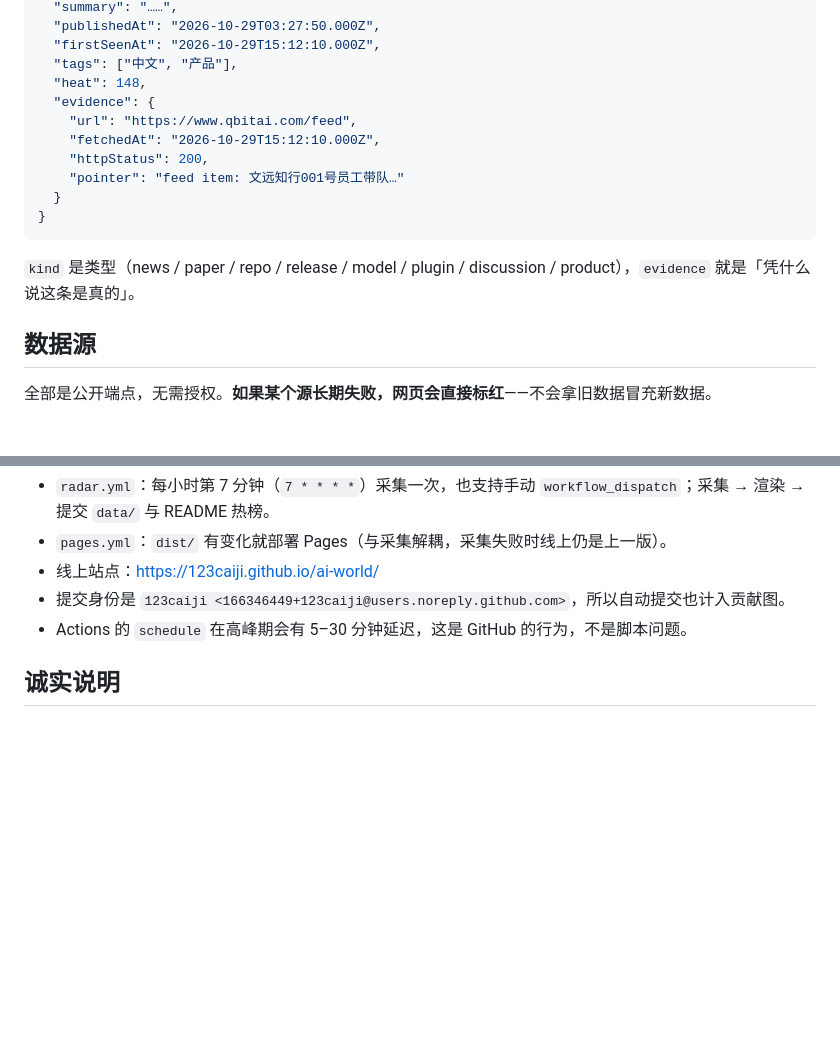
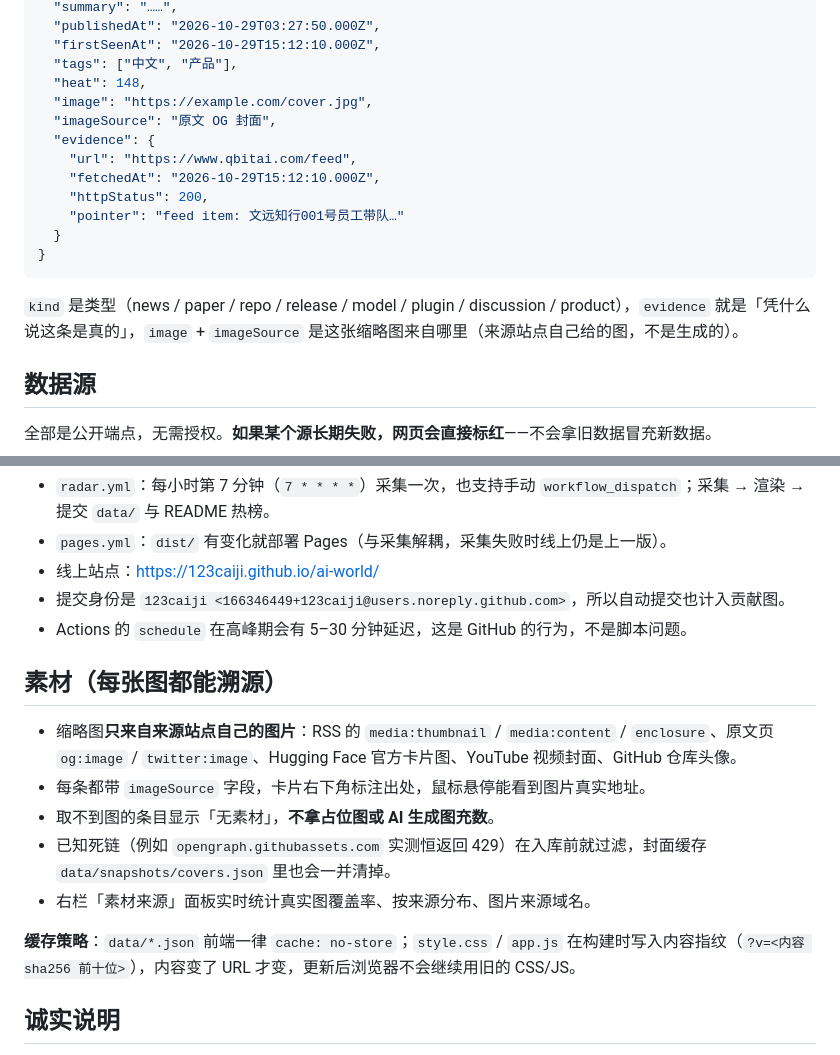
Before and after one commit to 123caiji/ai-world, a Markdown page: README.md, 2 parts joined by grey strips. GitHub-like rendering; blank space fills up the shorter version.

Commit message:
docs: README 补素材与缓存策略说明
- 「一条情报长什么样」补 image / imageSource 字段
- 新增「素材（每张图都能溯源）」一节：图片来源、无素材的处理、死链过滤、缓存策略

````diff
--- a/README.md
+++ b/README.md
@@ -67,6 +67,8 @@
   "firstSeenAt": "2026-10-29T15:12:10.000Z",
   "tags": ["中文", "产品"],
   "heat": 148,
+  "image": "https://example.com/cover.jpg",
+  "imageSource": "原文 OG 封面",
   "evidence": {
     "url": "https://www.qbitai.com/feed",
     "fetchedAt": "2026-10-29T15:12:10.000Z",
@@ -76,7 +78,7 @@
 }
 ```
 
-`kind` 是类型（news / paper / repo / release / model / plugin / discussion / product），`evidence` 就是「凭什么说这条是真的」。
+`kind` 是类型（news / paper / repo / release / model / plugin / discussion / product），`evidence` 就是「凭什么说这条是真的」，`image` + `imageSource` 是这张缩略图来自哪里（来源站点自己给的图，不是生成的）。
 
 ## 数据源
 
@@ -180,6 +182,16 @@ ai-world/
 - 提交身份是 `123caiji <166346449+123caiji@users.noreply.github.com>`，所以自动提交也计入贡献图。
 - Actions 的 `schedule` 在高峰期会有 5–30 分钟延迟，这是 GitHub 的行为，不是脚本问题。
 
+## 素材（每张图都能溯源）
+
+- 缩略图**只来自来源站点自己的图片**：RSS 的 `media:thumbnail` / `media:content` / `enclosure`、原文页 `og:image` / `twitter:image`、Hugging Face 官方卡片图、YouTube 视频封面、GitHub 仓库头像。
+- 每条都带 `imageSource` 字段，卡片右下角标注出处，鼠标悬停能看到图片真实地址。
+- 取不到图的条目显示「无素材」，**不拿占位图或 AI 生成图充数**。
+- 已知死链（例如 `opengraph.githubassets.com` 实测恒返回 429）在入库前就过滤，封面缓存 `data/snapshots/covers.json` 里也会一并清掉。
+- 右栏「素材来源」面板实时统计真实图覆盖率、按来源分布、图片来源域名。
+
+**缓存策略**：`data/*.json` 前端一律 `cache: no-store`；`style.css` / `app.js` 在构建时写入内容指纹（`?v=<内容 sha256 前十位>`），内容变了 URL 才变，更新后浏览器不会继续用旧的 CSS/JS。
+
 ## 诚实说明
 
 - 新闻标题与摘要是原站点给的，本仓库只做聚合，版权归原站。
````
